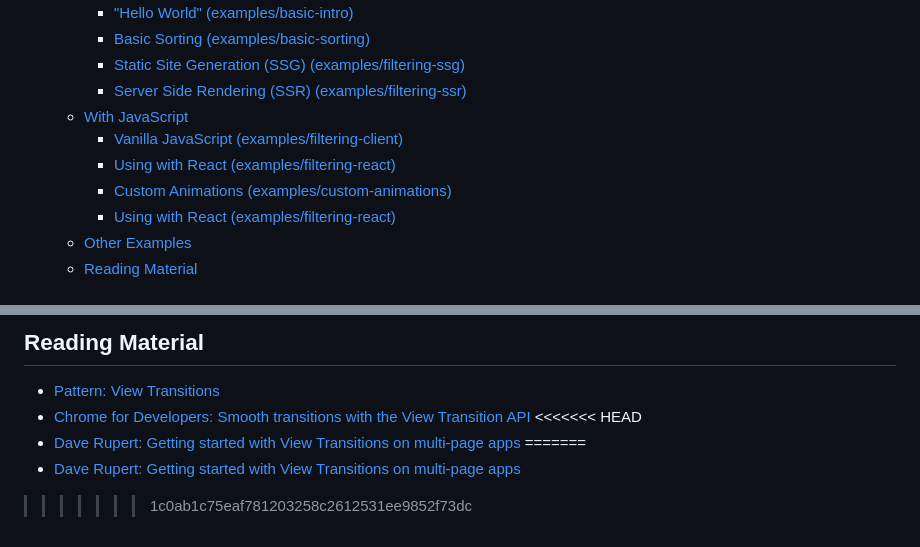
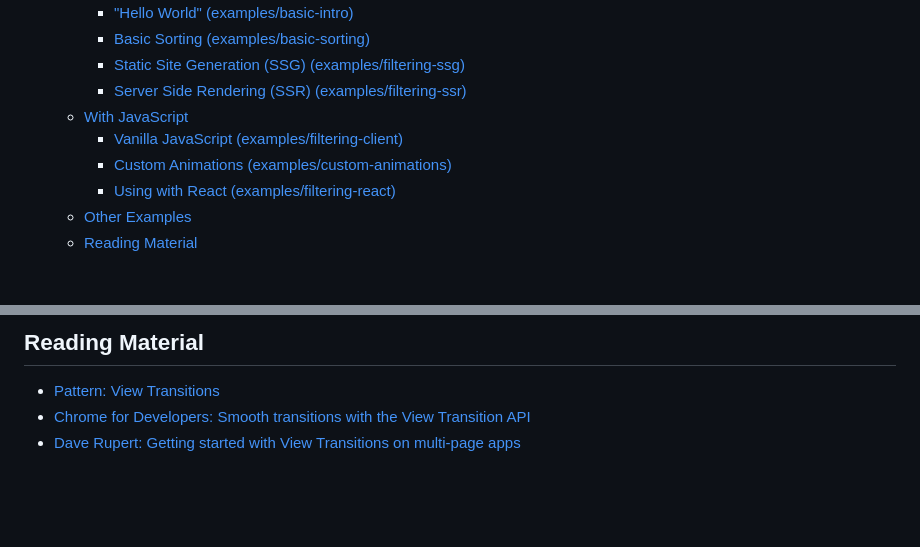
Before and after one commit to schalkventer/css-view-transition-resources, a Markdown page: README.md, 2 parts joined by grey strips. Drawn GitHub-style; blank space fills up the shorter version.

```diff
--- a/README.md
+++ b/README.md
@@ -12,9 +12,8 @@
     - [Server Side Rendering (SSR) (examples/filtering-ssr)](#server-side-rendering-ssr-examplesfiltering-ssr)
   - [With JavaScript](#with-javascript)
     - [Vanilla JavaScript (examples/filtering-client)](#vanilla-javascript-examplesfiltering-client)
+    - [Custom Animations (examples/custom-animations)](#custom-animations-examplescustom-animations)
     - [Using with React (examples/filtering-react)](#using-with-react-examplesfiltering-react)
-    - [Custom Animations (examples/custom-animations)](#custom-animations-examplescustom-animations)
-    - [Using with React (examples/filtering-react)](#using-with-react-examplesfiltering-react-1)
   - [Other Examples](#other-examples)
   - [Reading Material](#reading-material)
 
@@ -112,8 +111,4 @@ Similar to the above you need HTTP and Node if you want to run the actual exampl
 
 - [Pattern: View Transitions](https://www.patterns.dev/vanilla/view-transitions/)
 - [Chrome for Developers: Smooth transitions with the View Transition API](https://developer.chrome.com/docs/web-platform/view-transitions)
-<<<<<<< HEAD
 - [Dave Rupert: Getting started with View Transitions on multi-page apps](https://daverupert.com/2023/05/getting-started-view-transitions/)
-=======
-- [Dave Rupert: Getting started with View Transitions on multi-page apps](https://daverupert.com/2023/05/getting-started-view-transitions/)
->>>>>>> 1c0ab1c75eaf781203258c2612531ee9852f73dc
```
